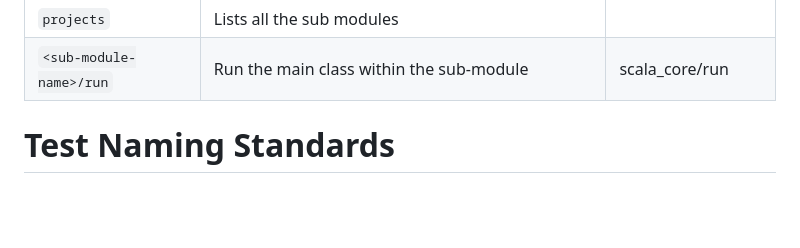
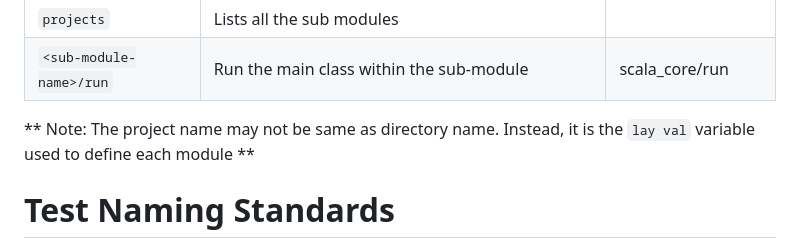
Before and after one commit to Baeldung/scala-tutorials, a Markdown page: README.md, the part around the change. Rendered like a GitHub page; blank space fills up the shorter version.

Commit message:
Corrected formatting in readme

```diff
--- a/README.md
+++ b/README.md
@@ -17,6 +17,8 @@ Here are some of the useful commands that can be used within tbe sbt shell
 | `<sub-module-name>/compile` | Compile only the provided module | scala_core/compile |
 | `projects`                  | Lists all the sub modules |                    |
 | `<sub-module-name>/run`      | Run the main class within the sub-module | scala_core/run |
+
+** Note: The project name may not be same as directory name. Instead, it is the `lay val` variable used to define each module **
 
 # Test Naming Standards
 In this repository, we have classified the tests in 4 categories.
```
